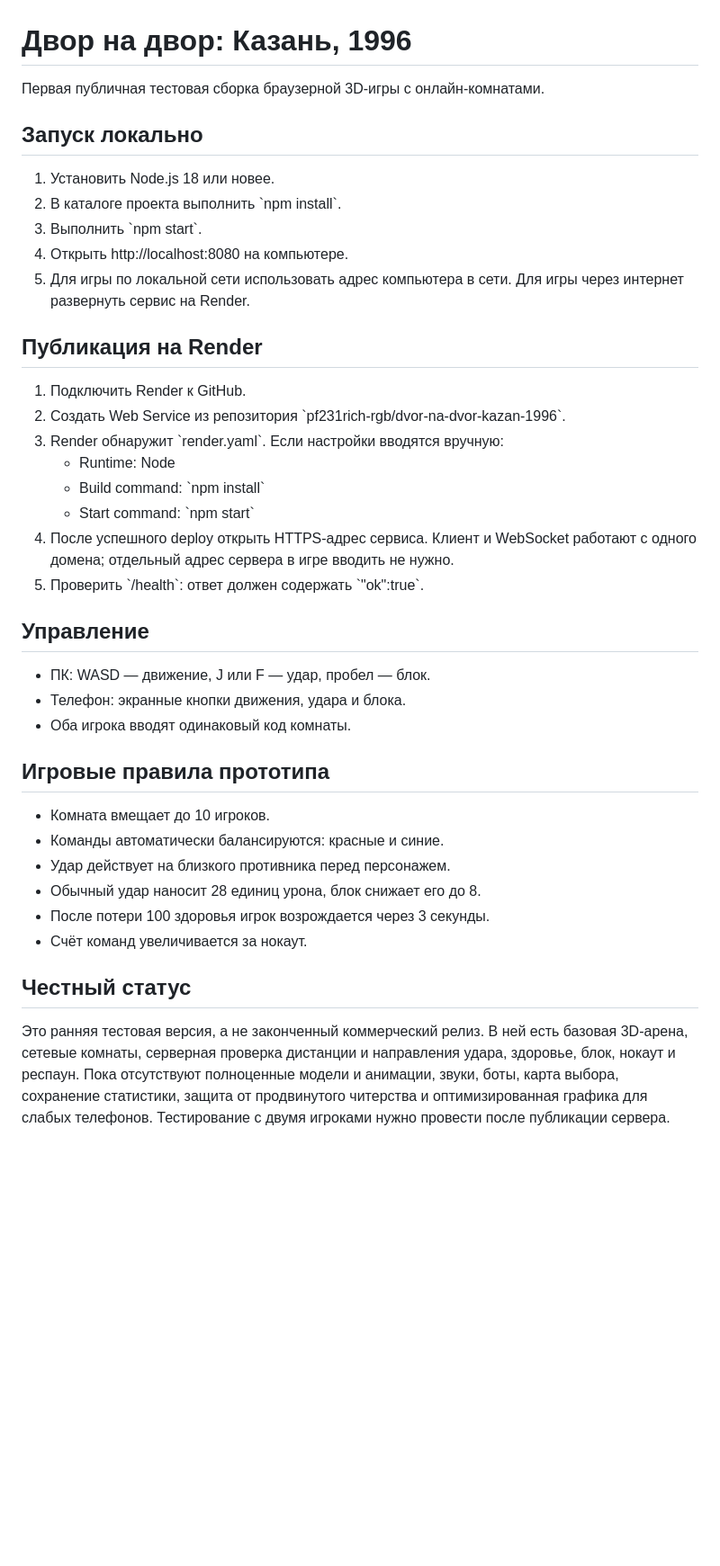
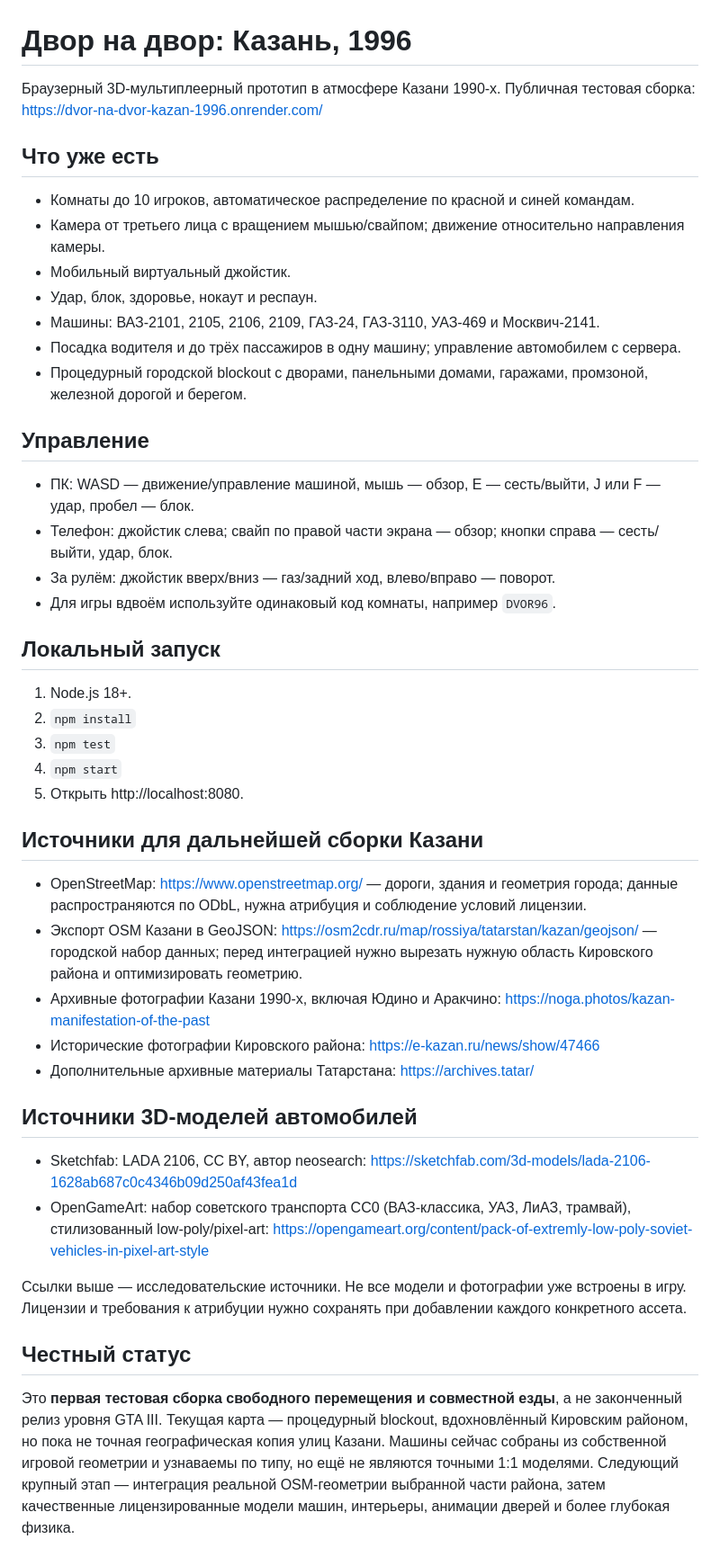
Before and after one commit to pf231rich-rgb/dvor-na-dvor-kazan-1996, a Markdown page: README.md, the part around the change. Shown at 90% size. Drawn GitHub-style; blank space fills up the shorter version.

Commit message:
Document Kirovsky map research and current vehicle prototype status

```diff
--- a/README.md
+++ b/README.md
@@ -1,36 +1,41 @@
 # Двор на двор: Казань, 1996
 
-Первая публичная тестовая сборка браузерной 3D-игры с онлайн-комнатами.
+Браузерный 3D-мультиплеерный прототип в атмосфере Казани 1990-х. Публичная тестовая сборка: https://dvor-na-dvor-kazan-1996.onrender.com/
 
-## Запуск локально
-1. Установить Node.js 18 или новее.
-2. В каталоге проекта выполнить \`npm install\`.
-3. Выполнить \`npm start\`.
-4. Открыть http://localhost:8080 на компьютере.
-5. Для игры по локальной сети использовать адрес компьютера в сети. Для игры через интернет развернуть сервис на Render.
-
-## Публикация на Render
-1. Подключить Render к GitHub.
-2. Создать Web Service из репозитория \`pf231rich-rgb/dvor-na-dvor-kazan-1996\`.
-3. Render обнаружит \`render.yaml\`. Если настройки вводятся вручную:
-   - Runtime: Node
-   - Build command: \`npm install\`
-   - Start command: \`npm start\`
-4. После успешного deploy открыть HTTPS-адрес сервиса. Клиент и WebSocket работают с одного домена; отдельный адрес сервера в игре вводить не нужно.
-5. Проверить \`/health\`: ответ должен содержать \`"ok":true\`.
+## Что уже есть
+- Комнаты до 10 игроков, автоматическое распределение по красной и синей командам.
+- Камера от третьего лица с вращением мышью/свайпом; движение относительно направления камеры.
+- Мобильный виртуальный джойстик.
+- Удар, блок, здоровье, нокаут и респаун.
+- Машины: ВАЗ-2101, 2105, 2106, 2109, ГАЗ-24, ГАЗ-3110, УАЗ-469 и Москвич-2141.
+- Посадка водителя и до трёх пассажиров в одну машину; управление автомобилем с сервера.
+- Процедурный городской blockout с дворами, панельными домами, гаражами, промзоной, железной дорогой и берегом.
 
 ## Управление
-- ПК: WASD — движение, J или F — удар, пробел — блок.
-- Телефон: экранные кнопки движения, удара и блока.
-- Оба игрока вводят одинаковый код комнаты.
+- ПК: WASD — движение/управление машиной, мышь — обзор, E — сесть/выйти, J или F — удар, пробел — блок.
+- Телефон: джойстик слева; свайп по правой части экрана — обзор; кнопки справа — сесть/выйти, удар, блок.
+- За рулём: джойстик вверх/вниз — газ/задний ход, влево/вправо — поворот.
+- Для игры вдвоём используйте одинаковый код комнаты, например `DVOR96`.
 
-## Игровые правила прототипа
-- Комната вмещает до 10 игроков.
-- Команды автоматически балансируются: красные и синие.
-- Удар действует на близкого противника перед персонажем.
-- Обычный удар наносит 28 единиц урона, блок снижает его до 8.
-- После потери 100 здоровья игрок возрождается через 3 секунды.
-- Счёт команд увеличивается за нокаут.
+## Локальный запуск
+1. Node.js 18+.
+2. `npm install`
+3. `npm test`
+4. `npm start`
+5. Открыть http://localhost:8080.
+
+## Источники для дальнейшей сборки Казани
+- OpenStreetMap: https://www.openstreetmap.org/ — дороги, здания и геометрия города; данные распространяются по ODbL, нужна атрибуция и соблюдение условий лицензии.
+- Экспорт OSM Казани в GeoJSON: https://osm2cdr.ru/map/rossiya/tatarstan/kazan/geojson/ — городской набор данных; перед интеграцией нужно вырезать нужную область Кировского района и оптимизировать геометрию.
+- Архивные фотографии Казани 1990-х, включая Юдино и Аракчино: https://noga.photos/kazan-manifestation-of-the-past
+- Исторические фотографии Кировского района: https://e-kazan.ru/news/show/47466
+- Дополнительные архивные материалы Татарстана: https://archives.tatar/
+
+## Источники 3D-моделей автомобилей
+- Sketchfab: LADA 2106, CC BY, автор neosearch: https://sketchfab.com/3d-models/lada-2106-1628ab687c0c4346b09d250af43fea1d
+- OpenGameArt: набор советского транспорта CC0 (ВАЗ-классика, УАЗ, ЛиАЗ, трамвай), стилизованный low-poly/pixel-art: https://opengameart.org/content/pack-of-extremly-low-poly-soviet-vehicles-in-pixel-art-style
+
+Ссылки выше — исследовательские источники. Не все модели и фотографии уже встроены в игру. Лицензии и требования к атрибуции нужно сохранять при добавлении каждого конкретного ассета.
 
 ## Честный статус
-Это ранняя тестовая версия, а не законченный коммерческий релиз. В ней есть базовая 3D-арена, сетевые комнаты, серверная проверка дистанции и направления удара, здоровье, блок, нокаут и респаун. Пока отсутствуют полноценные модели и анимации, звуки, боты, карта выбора, сохранение статистики, защита от продвинутого читерства и оптимизированная графика для слабых телефонов. Тестирование с двумя игроками нужно провести после публикации сервера.
+Это **первая тестовая сборка свободного перемещения и совместной езды**, а не законченный релиз уровня GTA III. Текущая карта — процедурный blockout, вдохновлённый Кировским районом, но пока не точная географическая копия улиц Казани. Машины сейчас собраны из собственной игровой геометрии и узнаваемы по типу, но ещё не являются точными 1:1 моделями. Следующий крупный этап — интеграция реальной OSM-геометрии выбранной части района, затем качественные лицензированные модели машин, интерьеры, анимации дверей и более глубокая физика.
```
